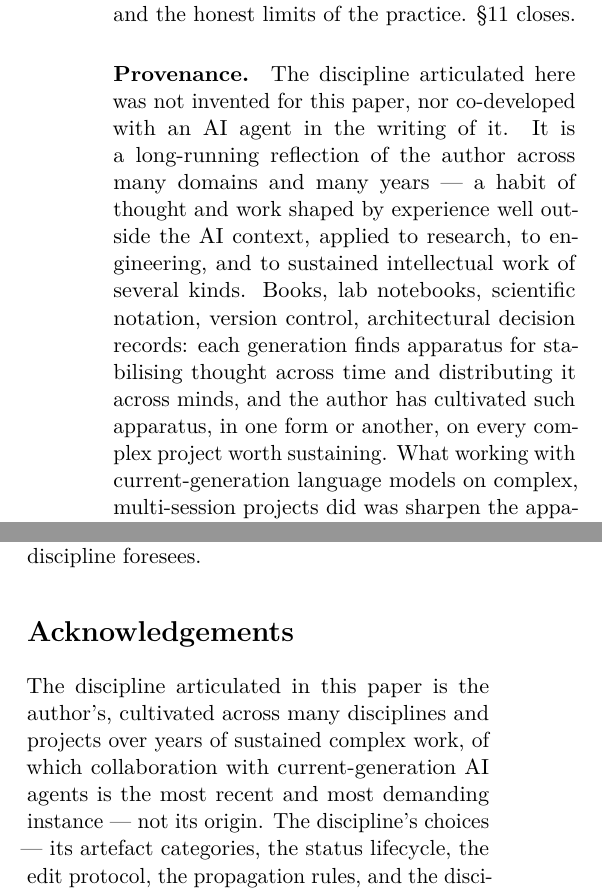
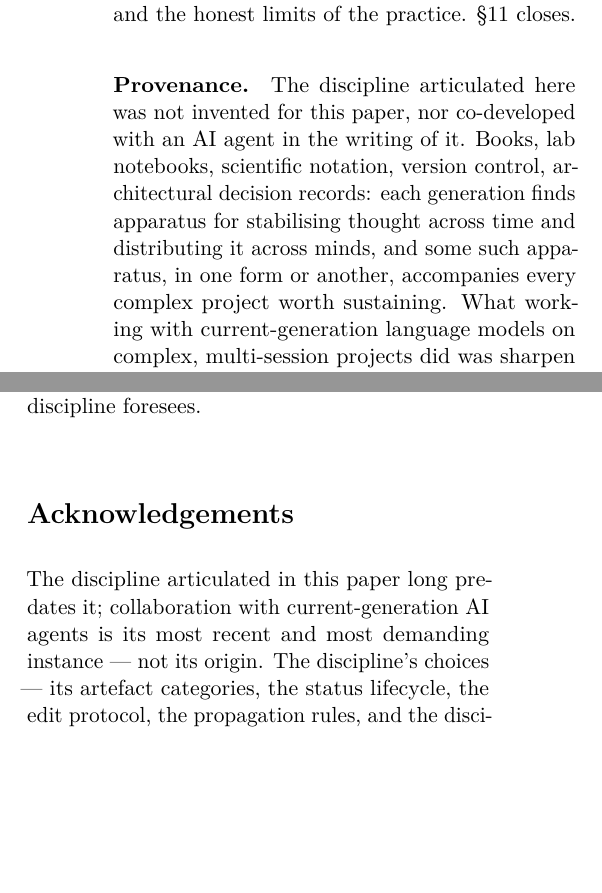
Before and after one commit to olegroshka/shared-substrate, a LaTeX paper (paper/shared_substrate.tex): two parts of the columns of pages 4 and 22 of 26 before the commit and two parts of the columns of pages 4 and 22 of 25 after it, joined at a grey line, cut so that both start at the same text, the shorter picture padded with empty space. Compiled offline with pdfLaTeX.

Commit message:
paper+readme: the author leaves the text — the discipline introduced by what it is, not whose it was
Co-Authored-By: Claude Fable 5 <noreply@anthropic.com>
Claude-Session: https://claude.ai/code/session_01JJ2GUqRNyCDekU7KdwAPUt

```diff
--- a/paper/shared_substrate.tex
+++ b/paper/shared_substrate.tex
@@ -39,5 +39,3 @@ artefact), reference rot, lost intent, and the cost of restarting
 cold each session. These limits will not be dissolved by larger
 models --- they are limits of \emph{substrate}, the externalised
 state any sustained reasoning must traverse. We articulate
-\textbf{Shared Substrate}: a discipline the author has practised
-across many domains and many years of sustained complex work, made
@@ -355,15 +354,12 @@ closes.
 
 \paragraph{Provenance.} The discipline articulated here was not
 invented for this paper, nor co-developed with an AI agent in the
-writing of it. It is a long-running reflection of the author
-across many domains and many years --- a habit of thought and
-work shaped by experience well outside the AI context, applied to
-research, to engineering, and to sustained intellectual work of
-several kinds. Books, lab notebooks, scientific notation, version
-control, architectural decision records: each generation finds
-apparatus for stabilising thought across time and distributing it
-across minds, and the author has cultivated such apparatus, in
-one form or another, on every complex project worth sustaining.
+writing of it. Books, lab notebooks,
+scientific notation, version control, architectural decision
+records: each generation finds apparatus for stabilising thought
+across time and distributing it across minds, and some such
+apparatus, in one form or another, accompanies every complex
+project worth sustaining.
 What working with current-generation language models on complex,
 multi-session projects did was sharpen the apparatus into
 something articulable: every implicit affordance of human-only
@@ -2303,10 +2299,9 @@ foresees.
 \section*{Acknowledgements}
 % =====================================================================
 
-The discipline articulated in this paper is the author's, cultivated
-across many disciplines and projects over years of sustained complex
-work, of which collaboration with current-generation AI agents is
-the most recent and most demanding instance --- not its origin. The
+The discipline articulated in this paper long predates it;
+collaboration with current-generation AI agents is
+its most recent and most demanding instance --- not its origin. The
 discipline's choices --- its artefact categories, the status
 lifecycle, the edit protocol, the propagation rules, and the
 discipline's overall shape --- were practised and refined long
```
Also changed, not shown: README.md, paper/shared_substrate.pdf, paper/shared_substrate.tex (25 more changed lines).
